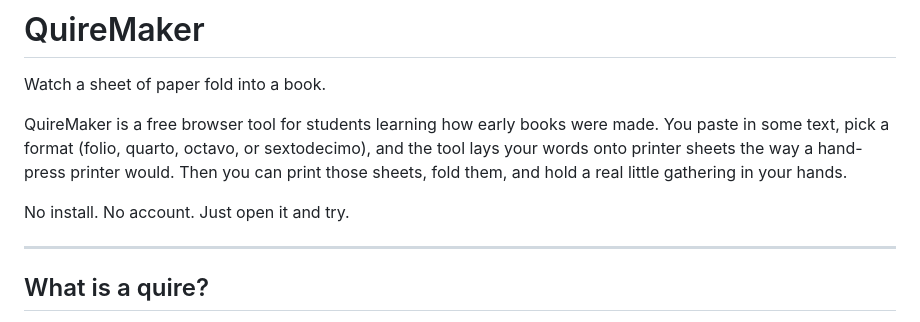
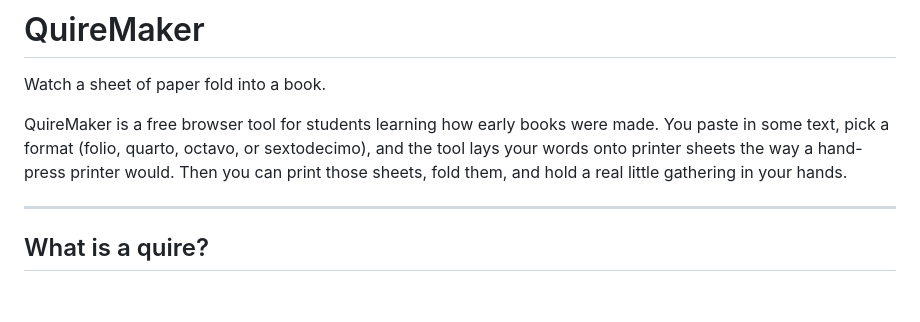
Before and after one commit to DigitalCarleton/QuireMaker2026, a Markdown page: README.md, the part around the change. Drawn GitHub-style; blank space fills up the shorter version.

Commit message:
Simplify README
Removed the line about installation and accounts.

```diff
--- a/README.md
+++ b/README.md
@@ -4,7 +4,6 @@ Watch a sheet of paper fold into a book.
 
 QuireMaker is a free browser tool for students learning how early books were made. You paste in some text, pick a format (folio, quarto, octavo, or sextodecimo), and the tool lays your words onto printer sheets the way a hand-press printer would. Then you can print those sheets, fold them, and hold a real little gathering in your hands.
 
-No install. No account. Just open it and try.
 
 ---
 
```
